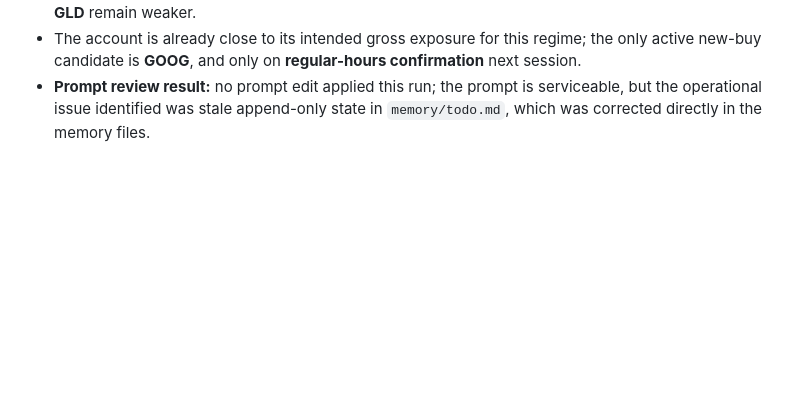
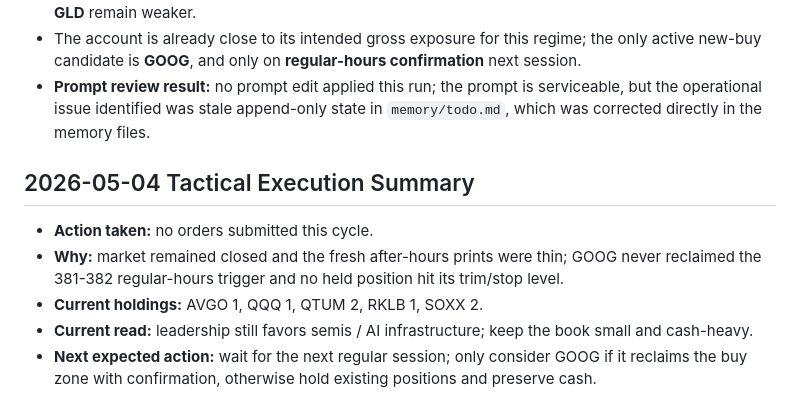
Before and after one commit to Zebra66/stock-trader, a Markdown page: memory/MEMORY.md, the part around the change. GitHub-like rendering; blank space fills up the shorter version.

Commit message:
[agent] tactical: hold book on closed market

```diff
--- a/memory/MEMORY.md
+++ b/memory/MEMORY.md
@@ -113,3 +113,9 @@ The live account is already positioned correctly for that regime: a **small lead
 - Leadership remains centered on **SOXX / AVGO / GOOG / QTUM / QQQ**, while **HOOD / META / SHLD / GLD** remain weaker.
 - The account is already close to its intended gross exposure for this regime; the only active new-buy candidate is **GOOG**, and only on **regular-hours confirmation** next session.
 - **Prompt review result:** no prompt edit applied this run; the prompt is serviceable, but the operational issue identified was stale append-only state in `memory/todo.md`, which was corrected directly in the memory files.
+## 2026-05-04 Tactical Execution Summary
+- **Action taken:** no orders submitted this cycle.
+- **Why:** market remained closed and the fresh after-hours prints were thin; GOOG never reclaimed the 381-382 regular-hours trigger and no held position hit its trim/stop level.
+- **Current holdings:** AVGO 1, QQQ 1, QTUM 2, RKLB 1, SOXX 2.
+- **Current read:** leadership still favors semis / AI infrastructure; keep the book small and cash-heavy.
+- **Next expected action:** wait for the next regular session; only consider GOOG if it reclaims the buy zone with confirmation, otherwise hold existing positions and preserve cash.
```
Also changed, not shown: memory/todo.md (+3 -0 lines).
